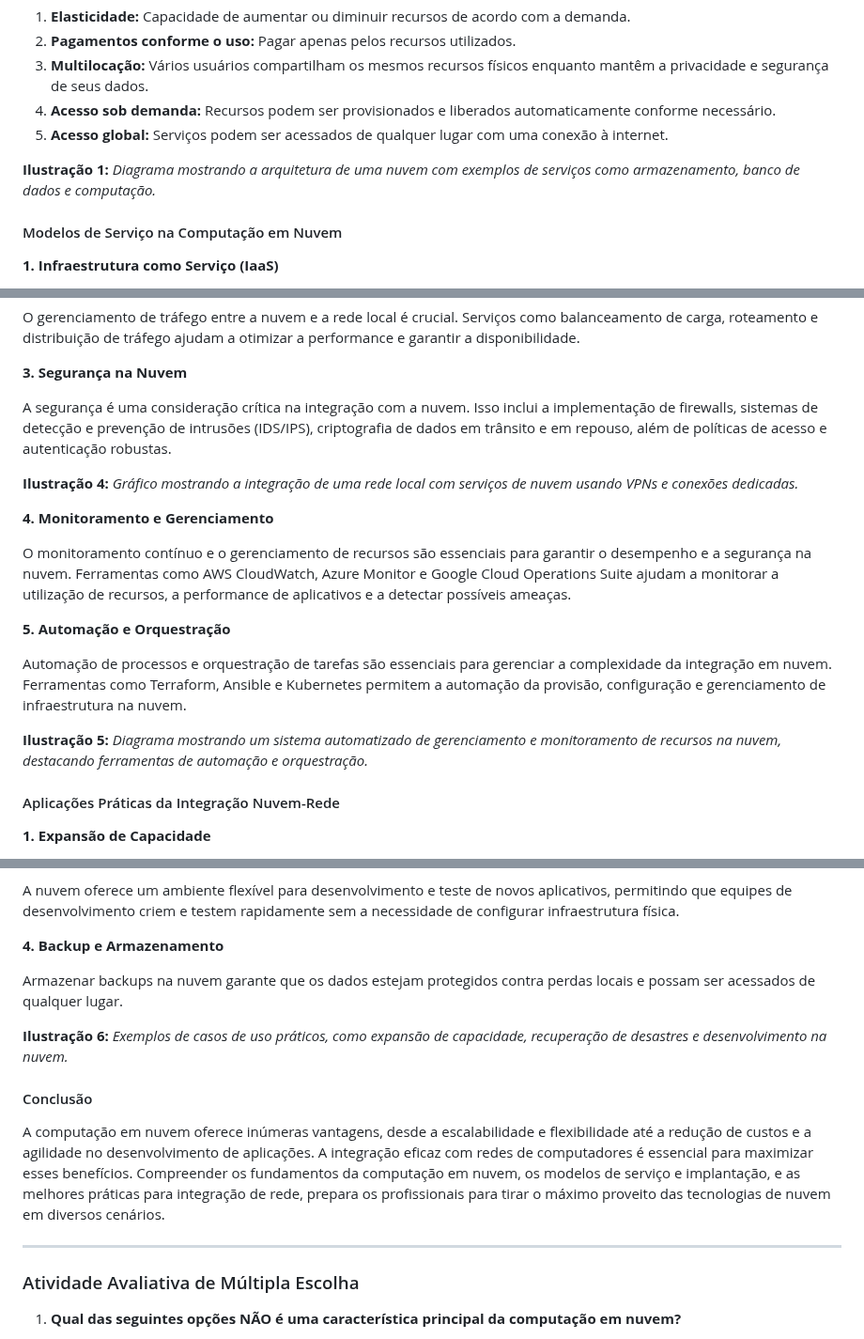
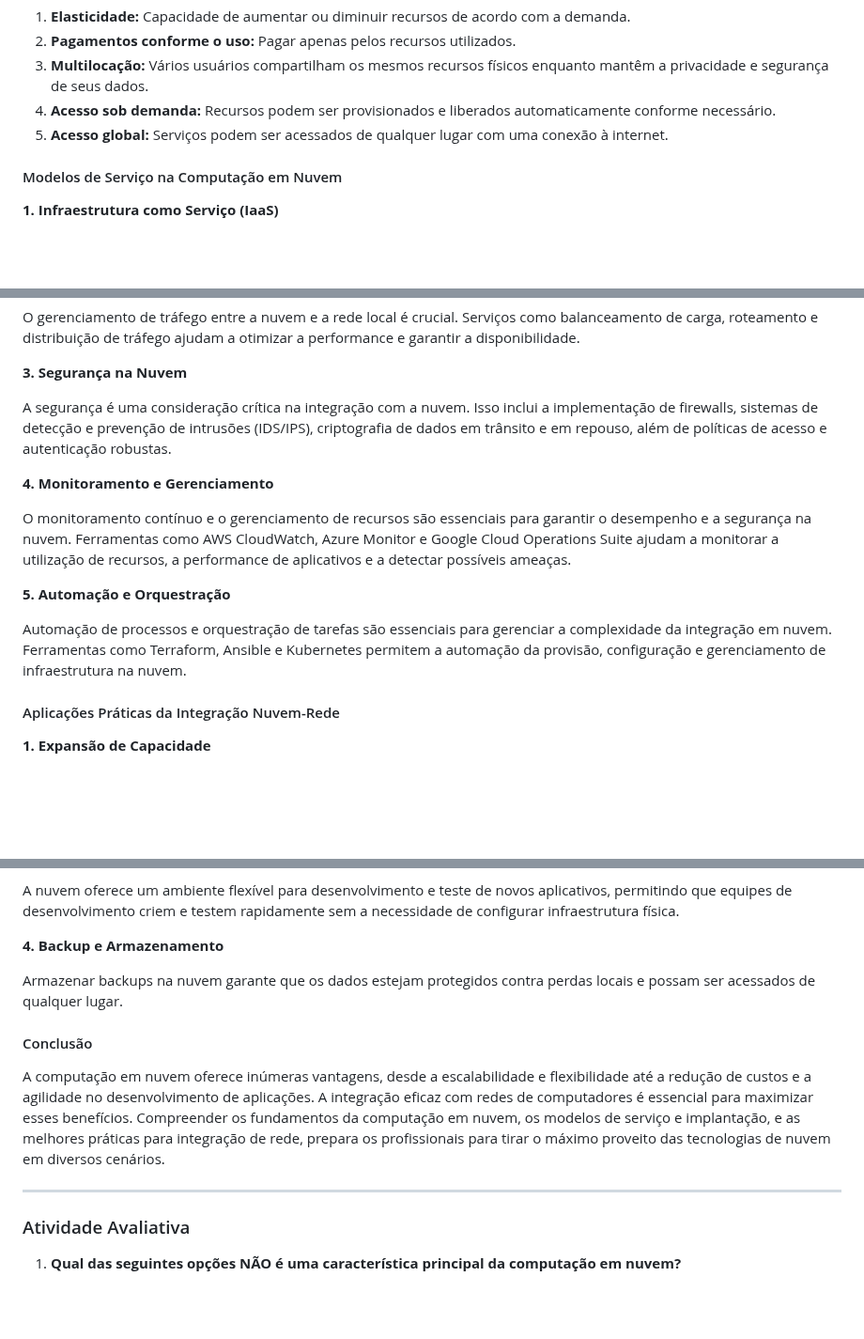
Before and after one commit to maxwelldeveloper7/CTIPI-M-dulo_2, a Markdown page: Rede_de_computadores/Conteúdos/aula26.md, 3 parts joined by grey strips. Shown at 94% size. Rendered like a GitHub page; blank space fills up the shorter version.

Commit message:
conteúdo e atividades

```diff
--- a/Rede_de_computadores/Conteúdos/aula26.md
+++ b/Rede_de_computadores/Conteúdos/aula26.md
@@ -20,8 +20,6 @@ A computação em nuvem refere-se à entrega de serviços de computação — in
 4. **Acesso sob demanda:** Recursos podem ser provisionados e liberados automaticamente conforme necessário.
 5. **Acesso global:** Serviços podem ser acessados de qualquer lugar com uma conexão à internet.
 
-**Ilustração 1:** *Diagrama mostrando a arquitetura de uma nuvem com exemplos de serviços como armazenamento, banco de dados e computação.*
-
 #### Modelos de Serviço na Computação em Nuvem
 
 **1. Infraestrutura como Serviço (IaaS)**
@@ -68,8 +62,6 @@ O gerenciamento de tráfego entre a nuvem e a rede local é crucial. Serviços c
 
 A segurança é uma consideração crítica na integração com a nuvem. Isso inclui a implementação de firewalls, sistemas de detecção e prevenção de intrusões (IDS/IPS), criptografia de dados em trânsito e em repouso, além de políticas de acesso e autenticação robustas.
 
-**Ilustração 4:** *Gráfico mostrando a integração de uma rede local com serviços de nuvem usando VPNs e conexões dedicadas.*
-
 **4. Monitoramento e Gerenciamento**
 
 O monitoramento contínuo e o gerenciamento de recursos são essenciais para garantir o desempenho e a segurança na nuvem. Ferramentas como AWS CloudWatch, Azure Monitor e Google Cloud Operations Suite ajudam a monitorar a utilização de recursos, a performance de aplicativos e a detectar possíveis ameaças.
@@ -77,8 +69,6 @@ O monitoramento contínuo e o gerenciamento de recursos são essenciais para gar
 **5. Automação e Orquestração**
 
 Automação de processos e orquestração de tarefas são essenciais para gerenciar a complexidade da integração em nuvem. Ferramentas como Terraform, Ansible e Kubernetes permitem a automação da provisão, configuração e gerenciamento de infraestrutura na nuvem.
-
-**Ilustração 5:** *Diagrama mostrando um sistema automatizado de gerenciamento e monitoramento de recursos na nuvem, destacando ferramentas de automação e orquestração.*
 
 #### Aplicações Práticas da Integração Nuvem-Rede
 
@@ -98,15 +88,13 @@ A nuvem oferece um ambiente flexível para desenvolvimento e teste de novos apli
 
 Armazenar backups na nuvem garante que os dados estejam protegidos contra perdas locais e possam ser acessados de qualquer lugar.
 
-**Ilustração 6:** *Exemplos de casos de uso práticos, como expansão de capacidade, recuperação de desastres e desenvolvimento na nuvem.*
-
 #### Conclusão
 
 A computação em nuvem oferece inúmeras vantagens, desde a escalabilidade e flexibilidade até a redução de custos e a agilidade no desenvolvimento de aplicações. A integração eficaz com redes de computadores é essencial para maximizar esses benefícios. Compreender os fundamentos da computação em nuvem, os modelos de serviço e implantação, e as melhores práticas para integração de rede, prepara os profissionais para tirar o máximo proveito das tecnologias de nuvem em diversos cenários.
 
 ---
 
-### Atividade Avaliativa de Múltipla Escolha
+### Atividade Avaliativa
 
 1. **Qual das seguintes opções NÃO é uma característica principal da computação em nuvem?**
    - a) Elasticidade
```
Also changed, not shown: other parts of Rede_de_computadores/Conteúdos/aula26.md (+0 -4 lines).
